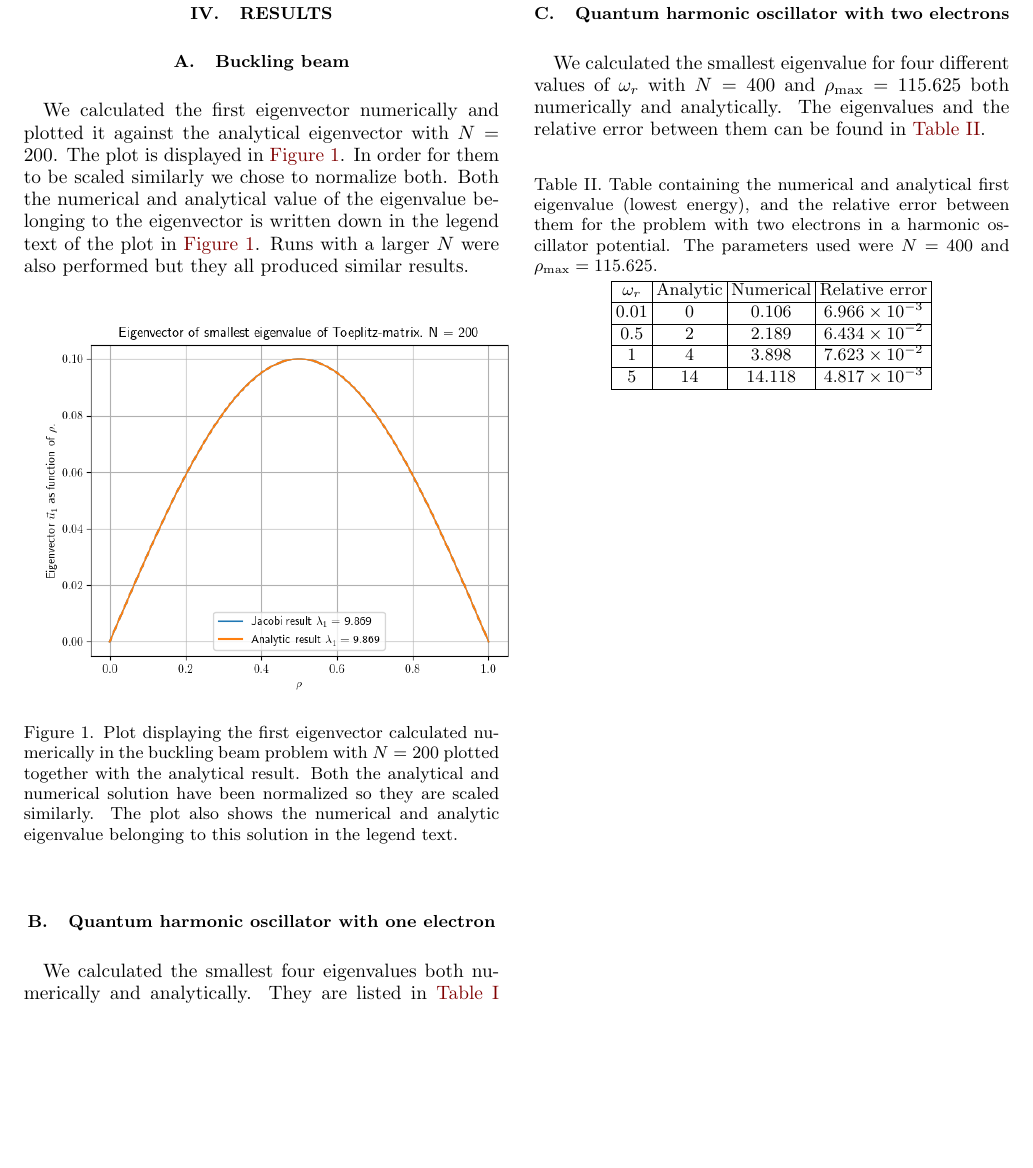
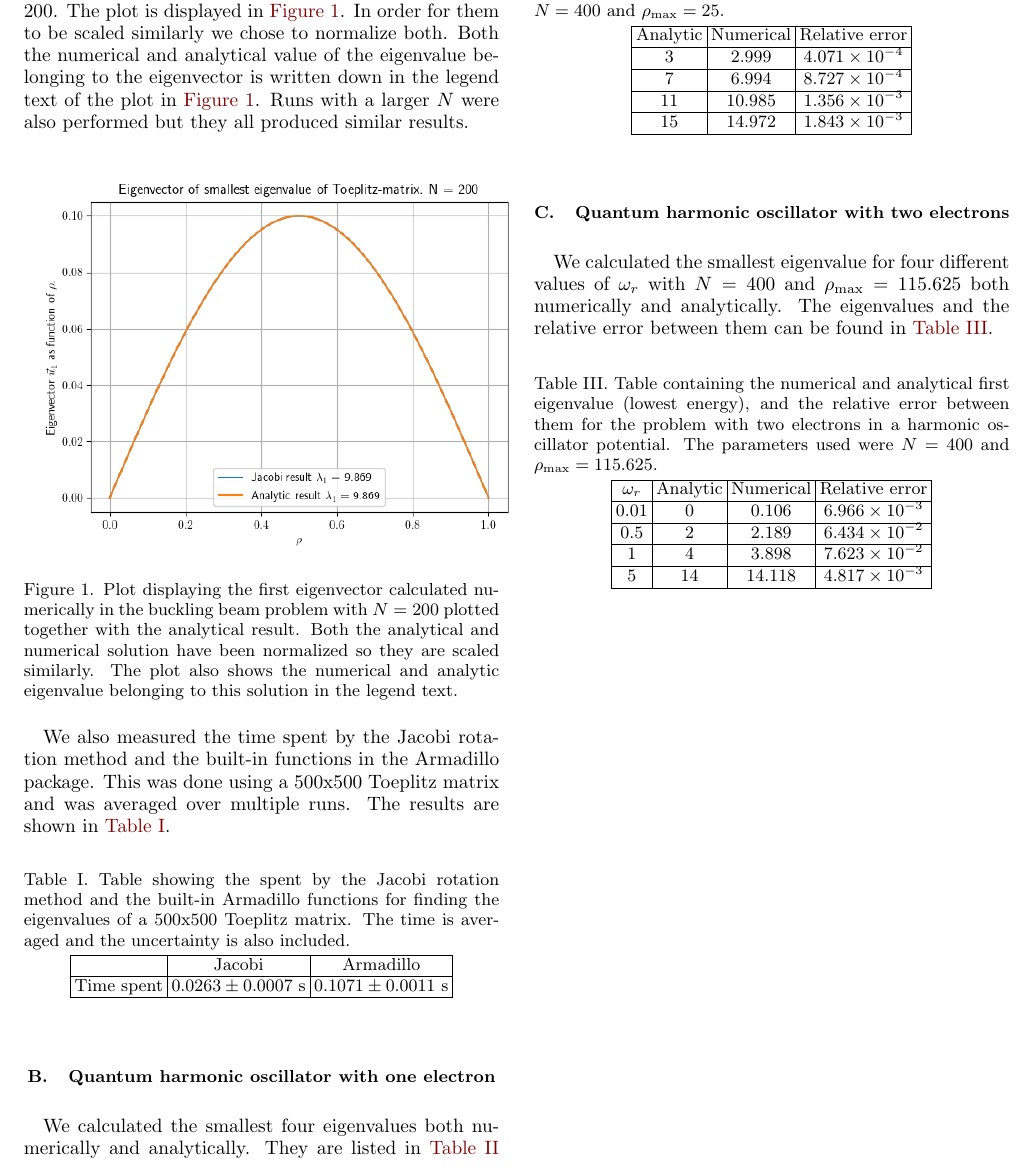
Before and after one commit to eivinsto/FYS3150_Project2, a LaTeX paper (doc/Project_2_FYS3150.tex): part of page 7 of 8, cut so that both start at the same text, the shorter picture padded with empty space. Compiled offline with pdfLaTeX.

Commit message:
Added benchmark to results, and some more to discussion

```diff
--- a/doc/Project_2_FYS3150.tex
+++ b/doc/Project_2_FYS3150.tex
@@ -605,9 +605,25 @@ We calculated the first eigenvector numerically and plotted it against the analy
 \caption{Plot displaying the first eigenvector calculated numerically in the buckling beam problem with $N=200$ plotted together with the analytical result. Both the analytical and numerical solution have been normalized so they are scaled similarly. The plot also shows the numerical and analytic eigenvalue belonging to this solution in the legend text.}
 \end{figure}
 
+We also measured the time spent by the Jacobi rotation method and the built-in functions in the Armadillo package. This was done using a 500x500 Toeplitz matrix and was averaged over multiple runs. The results are shown in \hyperref[table:IV:a:1]{Table I}.
+
+\begin{table}[h!] \label{table:IV:a:1}
+\caption{Table showing the spent by the Jacobi rotation method and the built-in Armadillo functions for finding the eigenvalues of a 500x500 Toeplitz matrix. The time is averaged and the uncertainty is also included.}
+\begin{tabular}{|c|c|c|}
+\hline
+ & Jacobi & Armadillo \\
+\hline
+Time spent & $0.0263 \pm 0.0007$ s & $0.1071 \pm 0.0011$ s \\
+\hline
+\end{tabular}
+\end{table}
+
+
+
+
 \subsection{Quantum harmonic oscillator with one electron} \label{sec:IV:b}
 
-We calculated the smallest four eigenvalues both numerically and analytically. They are listed in \hyperref[table:IV:b:1]{Table I} along with the relative error between them. The parameters used in this run were $N=400$ and $\rho_\text{max} = 25$.
+We calculated the smallest four eigenvalues both numerically and analytically. They are listed in \hyperref[table:IV:b:1]{Table II} along with the relative error between them. The parameters used in this run were $N=400$ and $\rho_\text{max} = 25$.
 
 \begin{table}[h!] \label{table:IV:b:1}
 \caption{Table containing numerical and analytical eigenvalues, and the relative error between them for the single electron in a harmonic oscillator potential. The parameters used were $N=400$ and $\rho_\text{max} = 25$.}
@@ -629,7 +645,7 @@ Analytic & Numerical & Relative error \\
 
 \subsection{Quantum harmonic oscillator with two electrons}\label{sec:IV:c}
 
-We calculated the smallest eigenvalue for four different values of $\omega_r$ with $N=400$ and $\rho_\text{max} = 115.625$ both numerically and analytically. The eigenvalues and the relative error between them can be found in \hyperref[table:IV:c:1]{Table II}.
+We calculated the smallest eigenvalue for four different values of $\omega_r$ with $N=400$ and $\rho_\text{max} = 115.625$ both numerically and analytically. The eigenvalues and the relative error between them can be found in \hyperref[table:IV:c:1]{Table III}.
 
 \begin{table}[h!] \label{table:IV:c:1}
 \caption{Table containing the numerical and analytical first eigenvalue (lowest energy), and the relative error between them for the problem with two electrons in a harmonic oscillator potential. The parameters used were $N=400$ and $\rho_\text{max} = 115.625$.}
```
Also changed, not shown: doc/Project_2_FYS3150.tex (2 more changed lines).
